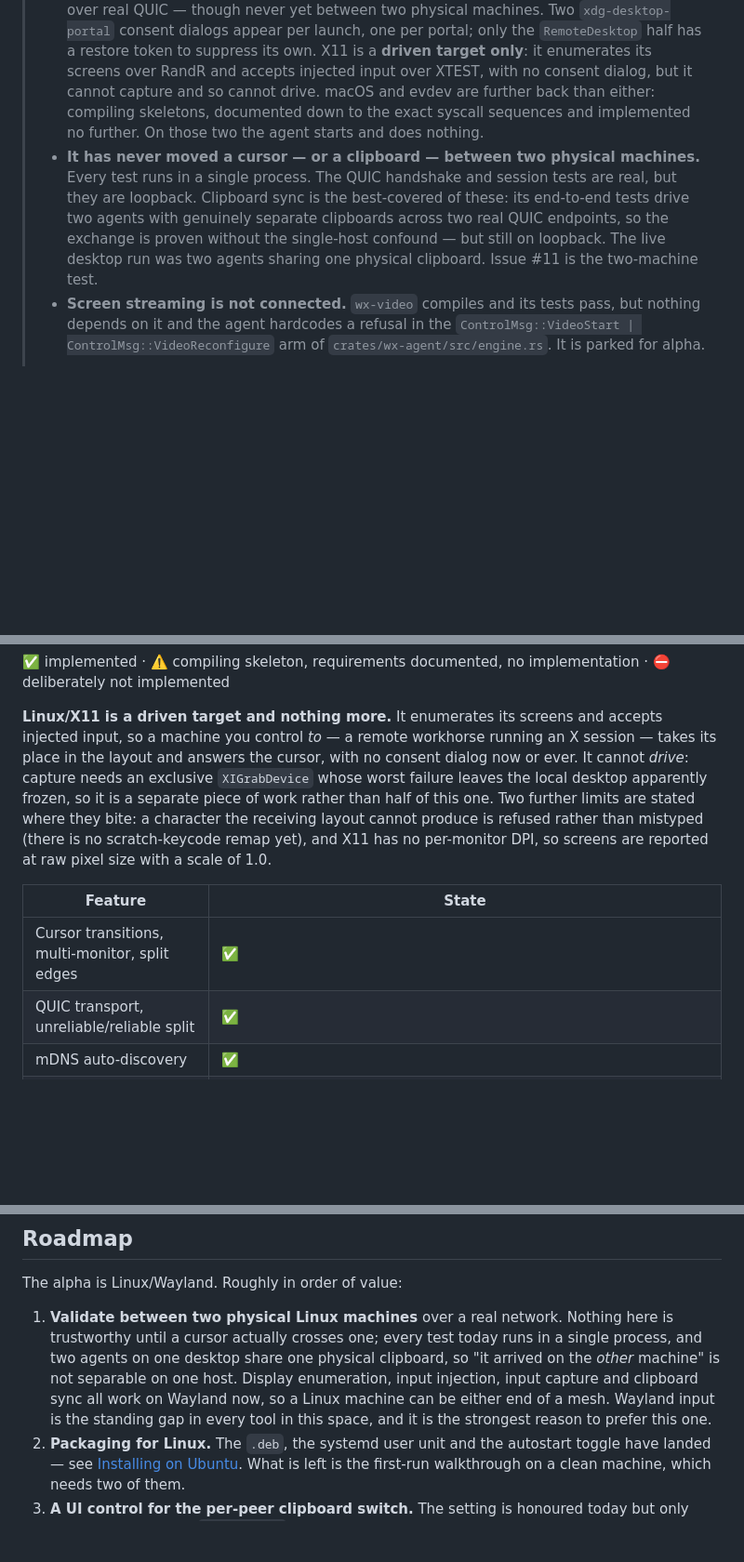
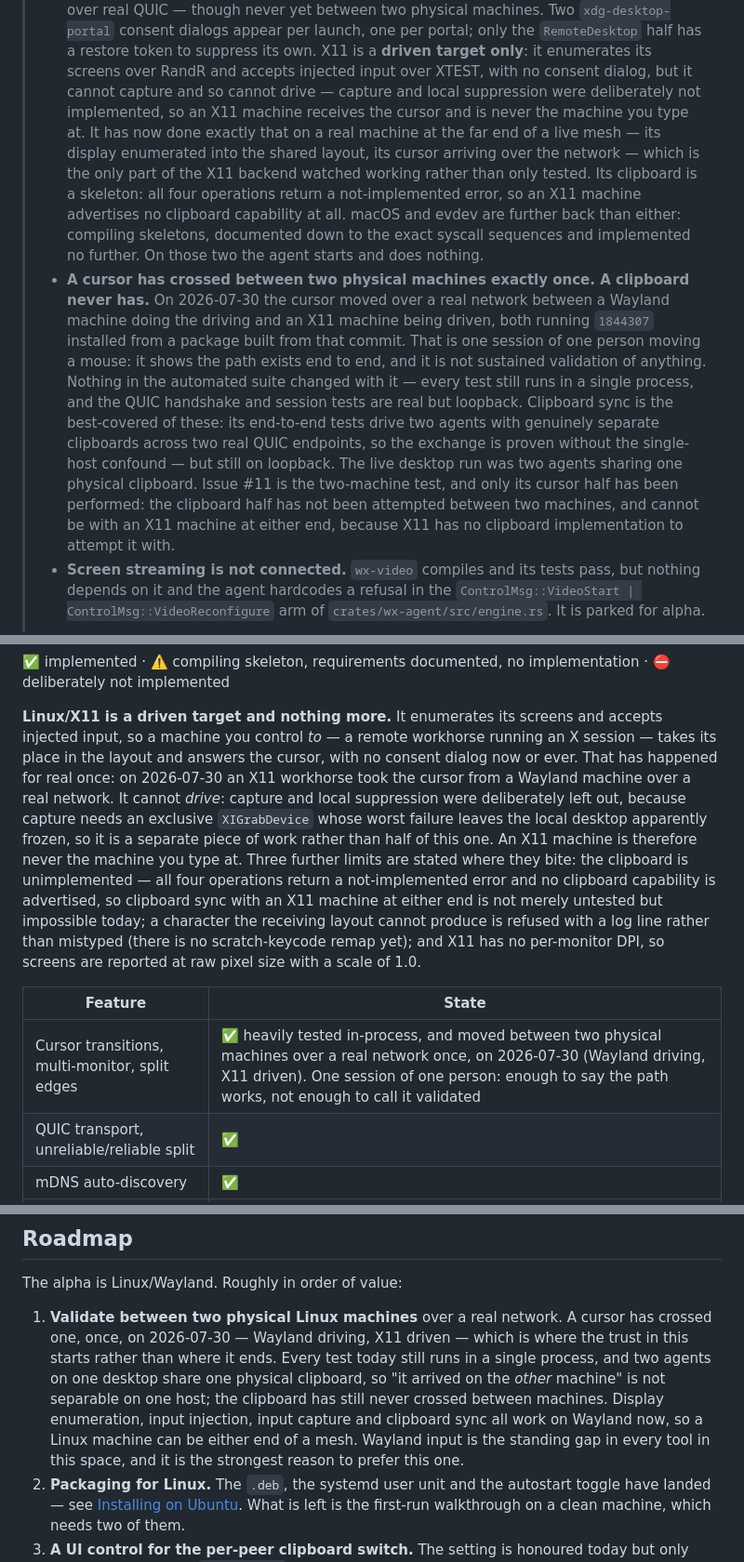
Before and after one commit to the-data-sherpa/WinXtend, a Markdown page: README.md, 3 parts joined by grey strips. Shown at 93% size. GitHub-like rendering; blank space fills up the shorter version.

Commit message:
docs: correct the status section for the first two-machine cursor crossing
On 2026-07-30 the cursor moved between two physical machines over a real
network for the first time — a Wayland machine driving an X11 one, both
running 1844307 installed from a package built from that commit. The README
said it had never happened.

Split the "never moved a cursor — or a clipboard" claim: the cursor half is
disproved, the clipboard half is not, and cannot be with an X11 machine at
either end because that backend's clipboard returns a not-implemented error
for all four operations. Issue #11 is recorded as half performed rather than
finished, and the one session is described as one session — the alpha
framing, the ⚠️ rows and every limitation that still holds are unchanged.
State the X11 limits where they now matter: it is a driven target by
decision, capture and suppression deliberately absent, and a character the
receiving layout cannot produce is refused with a log line rather than
mistyped.

Record the convention in AGENTS.md: a change that falsifies a status claim
corrects it in the same pull request. Leaving it for later has produced two
wrong rows already.

Co-Authored-By: Claude Opus 5 (1M context) <noreply@anthropic.com>
Claude-Session: https://claude.ai/code/session_01HBJ9q2L4GLahsBwRQse4Hq

```diff
--- a/README.md
+++ b/README.md
@@ -53,16 +53,31 @@ layout editor.
 >   only the `RemoteDesktop` half has a restore token to suppress its own.
 >   X11 is a **driven target only**: it enumerates its screens over RandR and
 >   accepts injected input over XTEST, with no consent dialog, but it cannot
->   capture and so cannot drive. macOS and evdev are further back than either:
->   compiling skeletons, documented down to the exact syscall sequences and
->   implemented no further. On those two the agent starts and does nothing.
-> - **It has never moved a cursor — or a clipboard — between two physical
->   machines.** Every test runs in a single process. The QUIC handshake and session
->   tests are real, but they are loopback. Clipboard sync is the best-covered of
+>   capture and so cannot drive — capture and local suppression were deliberately
+>   not implemented, so an X11 machine receives the cursor and is never the machine
+>   you type at. It has now done exactly that on a real machine at the far end of a
+>   live mesh — its display enumerated into the shared layout, its cursor arriving
+>   over the network — which is the only part of the X11 backend watched working
+>   rather than only tested. Its clipboard is a skeleton: all four operations return
+>   a not-implemented error, so an X11 machine advertises no clipboard capability at
+>   all. macOS and evdev are further back than either: compiling skeletons,
+>   documented down to the exact syscall sequences and implemented no further. On
+>   those two the agent starts and does nothing.
+> - **A cursor has crossed between two physical machines exactly once. A clipboard
+>   never has.** On 2026-07-30 the cursor moved over a real network between a
+>   Wayland machine doing the driving and an X11 machine being driven, both running
+>   `1844307` installed from a package built from that commit. That is one session
+>   of one person moving a mouse: it shows the path exists end to end, and it is
+>   not sustained validation of anything. Nothing in the automated suite changed
+>   with it — every test still runs in a single process, and the QUIC handshake and
+>   session tests are real but loopback. Clipboard sync is the best-covered of
 >   these: its end-to-end tests drive two agents with genuinely separate clipboards
 >   across two real QUIC endpoints, so the exchange is proven without the
 >   single-host confound — but still on loopback. The live desktop run was two
->   agents sharing one physical clipboard. Issue #11 is the two-machine test.
+>   agents sharing one physical clipboard. Issue #11 is the two-machine test, and
+>   only its cursor half has been performed: the clipboard half has not been
+>   attempted between two machines, and cannot be with an X11 machine at either
+>   end, because X11 has no clipboard implementation to attempt it with.
 > - **Screen streaming is not connected.** `wx-video` compiles and its tests
 >   pass, but nothing depends on it and the agent hardcodes a refusal in the
 >   `ControlMsg::VideoStart | ControlMsg::VideoReconfigure` arm of
@@ -214,16 +229,22 @@ for what the next release is about.
 **Linux/X11 is a driven target and nothing more.** It enumerates its screens and
 accepts injected input, so a machine you control *to* — a remote workhorse running
 an X session — takes its place in the layout and answers the cursor, with no consent
-dialog now or ever. It cannot *drive*: capture needs an exclusive `XIGrabDevice`
-whose worst failure leaves the local desktop apparently frozen, so it is a separate
-piece of work rather than half of this one. Two further limits are stated where they
-bite: a character the receiving layout cannot produce is refused rather than
-mistyped (there is no scratch-keycode remap yet), and X11 has no per-monitor DPI, so
+dialog now or ever. That has happened for real once: on 2026-07-30 an X11 workhorse
+took the cursor from a Wayland machine over a real network. It cannot *drive*:
+capture and local suppression were deliberately left out, because capture needs an
+exclusive `XIGrabDevice` whose worst failure leaves the local desktop apparently
+frozen, so it is a separate piece of work rather than half of this one. An X11
+machine is therefore never the machine you type at. Three further limits are stated
+where they bite: the clipboard is unimplemented — all four operations return a
+not-implemented error and no clipboard capability is advertised, so clipboard sync
+with an X11 machine at either end is not merely untested but impossible today; a
+character the receiving layout cannot produce is refused with a log line rather than
+mistyped (there is no scratch-keycode remap yet); and X11 has no per-monitor DPI, so
 screens are reported at raw pixel size with a scale of 1.0.
 
 | Feature | State |
 |---|---|
-| Cursor transitions, multi-monitor, split edges | ✅ |
+| Cursor transitions, multi-monitor, split edges | ✅ heavily tested in-process, and moved between two physical machines over a real network once, on 2026-07-30 (Wayland driving, X11 driven). One session of one person: enough to say the path works, not enough to call it validated |
 | QUIC transport, unreliable/reliable split | ✅ |
 | mDNS auto-discovery | ✅ |
 | ed25519 identity + PIN pairing | ✅ |
@@ -559,12 +580,14 @@ module, which is gated the same way — the Linux total rises with them.
 
 The alpha is Linux/Wayland. Roughly in order of value:
 
-1. **Validate between two physical Linux machines** over a real network. Nothing
-   here is trustworthy until a cursor actually crosses one; every test today runs
-   in a single process, and two agents on one desktop share one physical clipboard,
-   so "it arrived on the *other* machine" is not separable on one host. Display
-   enumeration, input injection, input capture and clipboard sync all work on
-   Wayland now, so a Linux machine can be either end of a mesh. Wayland input is
+1. **Validate between two physical Linux machines** over a real network. A cursor
+   has crossed one, once, on 2026-07-30 — Wayland driving, X11 driven — which is
+   where the trust in this starts rather than where it ends. Every test today still
+   runs in a single process, and two agents on one desktop share one physical
+   clipboard, so "it arrived on the *other* machine" is not separable on one host;
+   the clipboard has still never crossed between machines. Display enumeration,
+   input injection, input capture and clipboard sync all work on Wayland now, so a
+   Linux machine can be either end of a mesh. Wayland input is
    the standing gap in every tool in this space, and it is the strongest reason to
    prefer this one.
 2. **Packaging for Linux.** The `.deb`, the systemd user unit and the autostart
```
Also changed, not shown: other parts of README.md (+1 -1 lines), AGENTS.md (+11 -0 lines).
